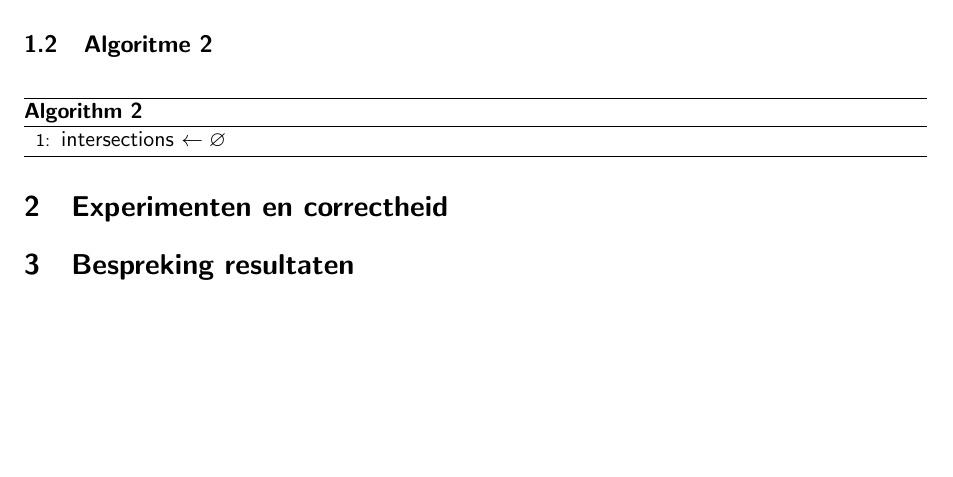
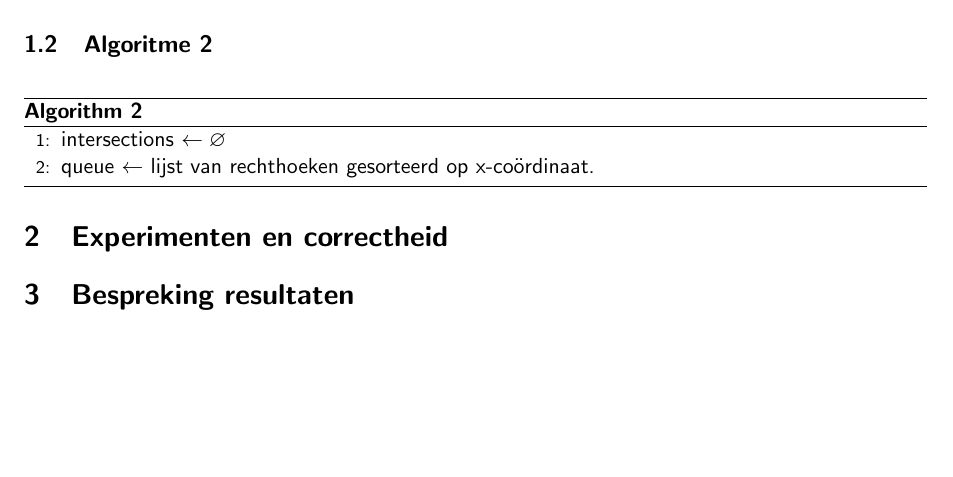
Before and after one commit to pcoenen/Rectangle-Intersection-Calculation, a LaTeX document (verslag.tex): part of page 3 of 3, cut so that both start at the same text. Compiled offline with pdfLaTeX.

Commit message:
algo2
Former-commit-id: a526d1ec2fbdc7568deb2491d0ec79b1a7e7d7b2

```diff
--- a/verslag.tex
+++ b/verslag.tex
@@ -46,7 +46,7 @@
 		\caption{}
 		\begin{algorithmic}[1]
 			\State intersections $\gets \varnothing $
-
+			\State queue $\gets$ lijst van rechthoeken gesorteerd op x-coördinaat.
 		\end{algorithmic}
 	\end{algorithm}
 	\section{Experimenten en correctheid}
```
